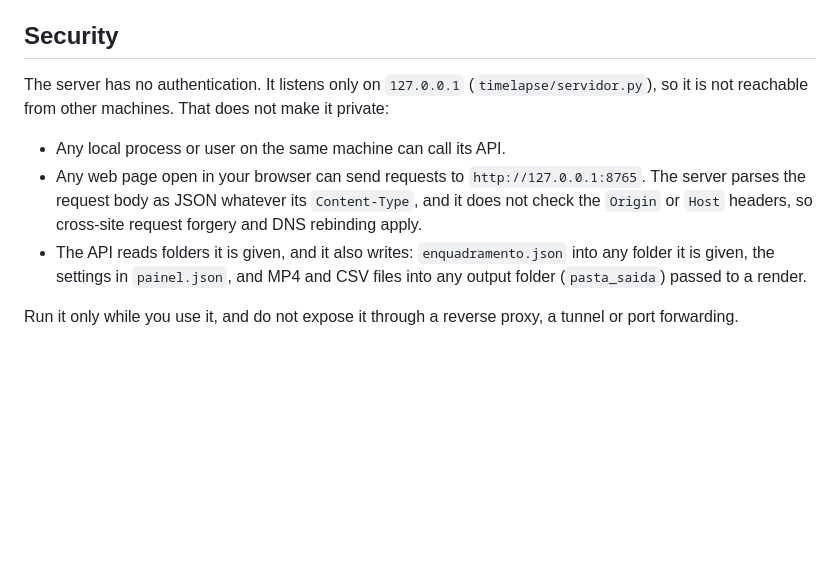
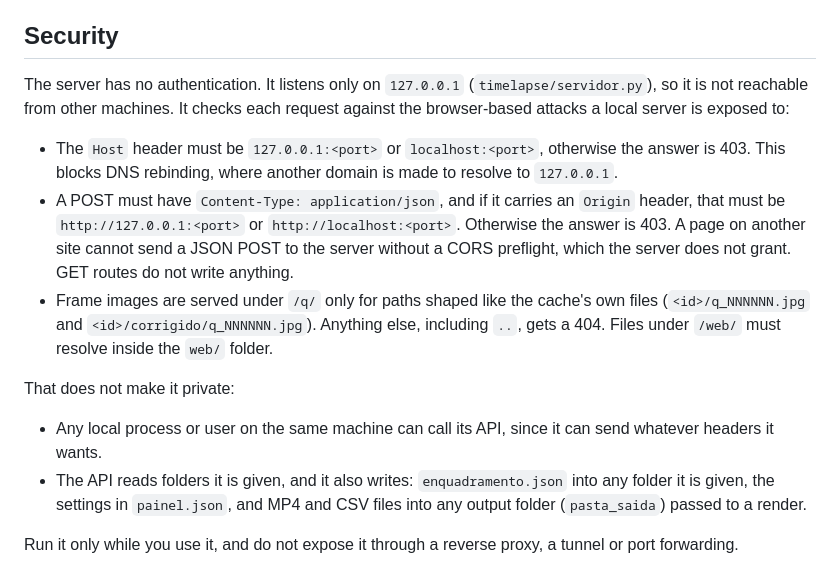
Before and after one commit to matuck40/timelapse-studio, a Markdown page: README.md, the part around the change. Drawn GitHub-style; blank space fills up the shorter version.

Commit message:
Describe the new request checks in the README security section
Co-Authored-By: Claude Opus 5.5 (1M context) <noreply@anthropic.com>
Claude-Session: https://claude.ai/code/session_01D6n33fN1JHXnMT2pugsx32

```diff
--- a/README.md
+++ b/README.md
@@ -109,10 +109,15 @@ make lint     # ruff check and ruff format --check
 
 ## Security
 
-The server has no authentication. It listens only on `127.0.0.1` (`timelapse/servidor.py`), so it is not reachable from other machines. That does not make it private:
+The server has no authentication. It listens only on `127.0.0.1` (`timelapse/servidor.py`), so it is not reachable from other machines. It checks each request against the browser-based attacks a local server is exposed to:
 
-- Any local process or user on the same machine can call its API.
-- Any web page open in your browser can send requests to `http://127.0.0.1:8765`. The server parses the request body as JSON whatever its `Content-Type`, and it does not check the `Origin` or `Host` headers, so cross-site request forgery and DNS rebinding apply.
+- The `Host` header must be `127.0.0.1:<port>` or `localhost:<port>`, otherwise the answer is 403. This blocks DNS rebinding, where another domain is made to resolve to `127.0.0.1`.
+- A POST must have `Content-Type: application/json`, and if it carries an `Origin` header, that must be `http://127.0.0.1:<port>` or `http://localhost:<port>`. Otherwise the answer is 403. A page on another site cannot send a JSON POST to the server without a CORS preflight, which the server does not grant. GET routes do not write anything.
+- Frame images are served under `/q/` only for paths shaped like the cache's own files (`<id>/q_NNNNNN.jpg` and `<id>/corrigido/q_NNNNNN.jpg`). Anything else, including `..`, gets a 404. Files under `/web/` must resolve inside the `web/` folder.
+
+That does not make it private:
+
+- Any local process or user on the same machine can call its API, since it can send whatever headers it wants.
 - The API reads folders it is given, and it also writes: `enquadramento.json` into any folder it is given, the settings in `painel.json`, and MP4 and CSV files into any output folder (`pasta_saida`) passed to a render.
 
 Run it only while you use it, and do not expose it through a reverse proxy, a tunnel or port forwarding.
```
